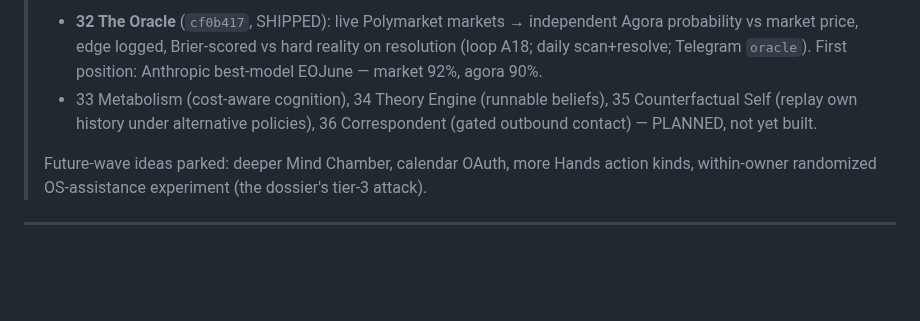
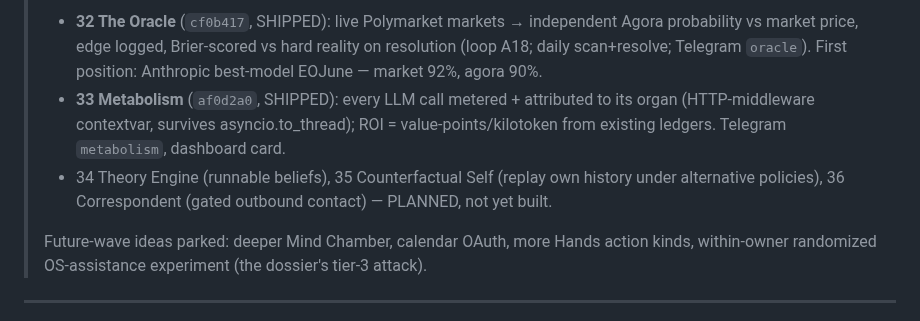
Before and after one commit to DanceNitra/agora, a Markdown page: FRONTIERS.md, the part around the change. GitHub-like rendering; blank space fills up the shorter version.

Commit message:
FRONTIERS.md: Metabolism (#33) shipped
Co-Authored-By: Claude Fable 5 <noreply@anthropic.com>

```diff
--- a/FRONTIERS.md
+++ b/FRONTIERS.md
@@ -75,9 +75,11 @@
 >   probability vs market price, edge logged, Brier-scored vs hard reality on resolution
 >   (loop A18; daily scan+resolve; Telegram `oracle`). First position: Anthropic best-model
 >   EOJune — market 92%, agora 90%.
-> - 33 Metabolism (cost-aware cognition), 34 Theory Engine (runnable beliefs),
->   35 Counterfactual Self (replay own history under alternative policies),
->   36 Correspondent (gated outbound contact) — PLANNED, not yet built.
+> - **33 Metabolism** (`af0d2a0`, SHIPPED): every LLM call metered + attributed to its organ
+>   (HTTP-middleware contextvar, survives asyncio.to_thread); ROI = value-points/kilotoken from
+>   existing ledgers. Telegram `metabolism`, dashboard card.
+> - 34 Theory Engine (runnable beliefs), 35 Counterfactual Self (replay own history under
+>   alternative policies), 36 Correspondent (gated outbound contact) — PLANNED, not yet built.
 >
 > Future-wave ideas parked: deeper Mind Chamber, calendar OAuth, more Hands action kinds,
 > within-owner randomized OS-assistance experiment (the dossier's tier-3 attack).
```
